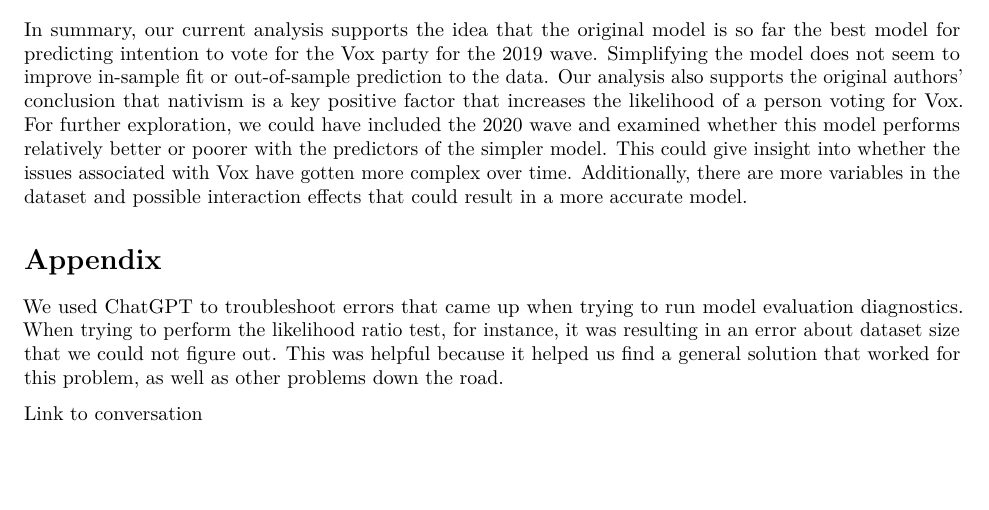
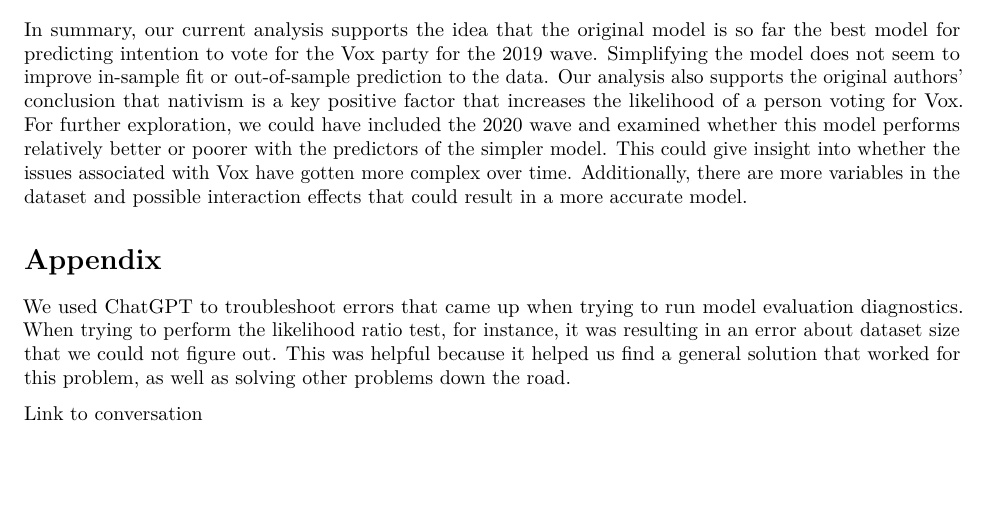
Before and after one commit to rdestaci/Vox_Replication, an R Markdown document (replication.Rmd): part of page 5 of 5, cut so that both start at the same text. Rendered offline with R 4.5, knitr and Pandoc, then LaTeX, with nearby package versions; code that draws random numbers runs with fixed seeds of ours; some code elsewhere in the file could not run offline.

Commit message:
Edit writing

```diff
--- a/replication.Rmd
+++ b/replication.Rmd
@@ -247,6 +247,6 @@ In summary, our current analysis supports the idea that the original model is so
 
 # Appendix
 
-We used ChatGPT to troubleshoot errors that came up when trying to run model evaluation diagnostics. When trying to perform the likelihood ratio test, for instance, it was resulting in an error about dataset size that we could not figure out. This was helpful because it helped us find a general solution that worked for this problem, as well as other problems down the road.
+We used ChatGPT to troubleshoot errors that came up when trying to run model evaluation diagnostics. When trying to perform the likelihood ratio test, for instance, it was resulting in an error about dataset size that we could not figure out. This was helpful because it helped us find a general solution that worked for this problem, as well as solving other problems down the road.
 
 [Link to conversation](https://chatgpt.com/share/67d3fb67-3540-8003-b60d-1a7479cc4e83)
```
